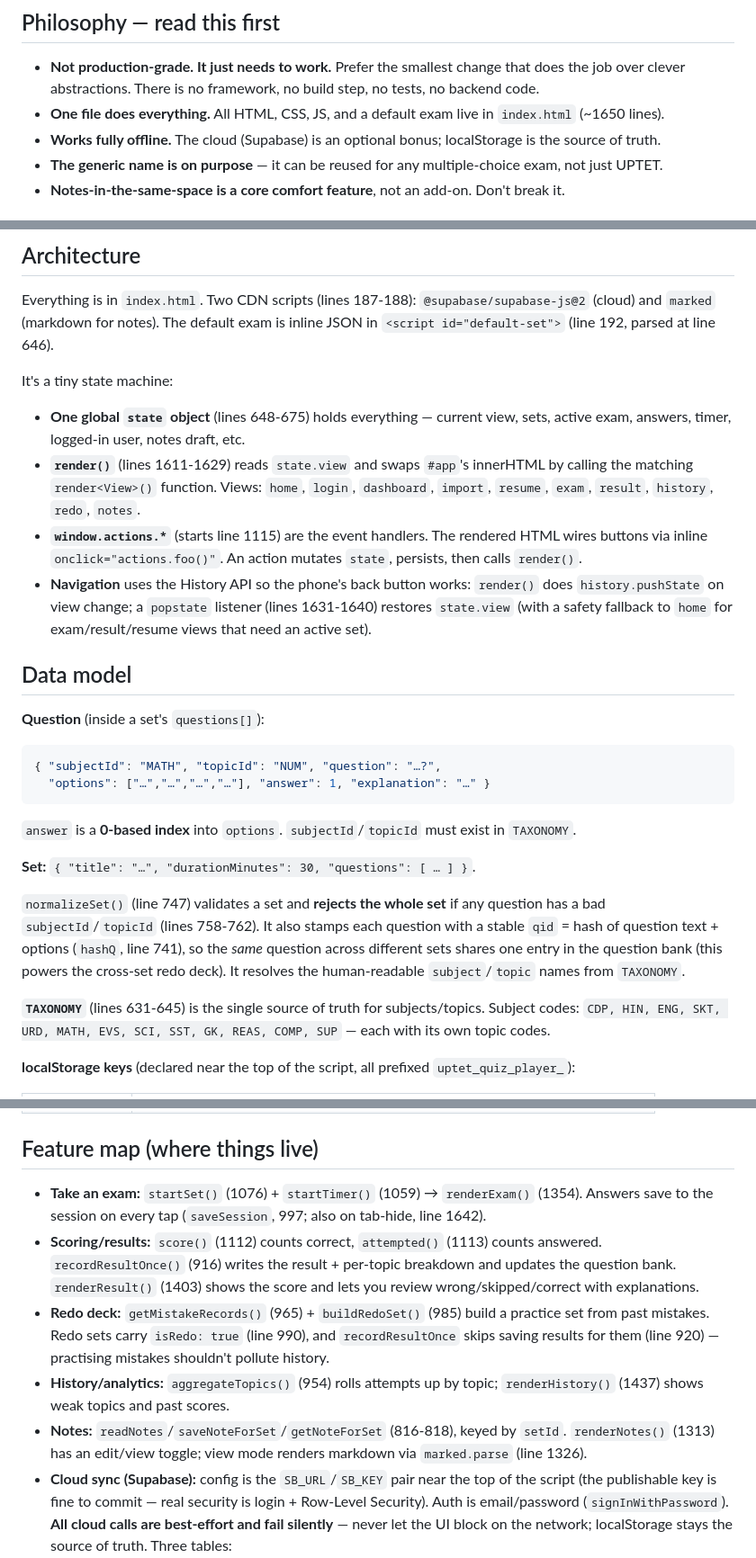
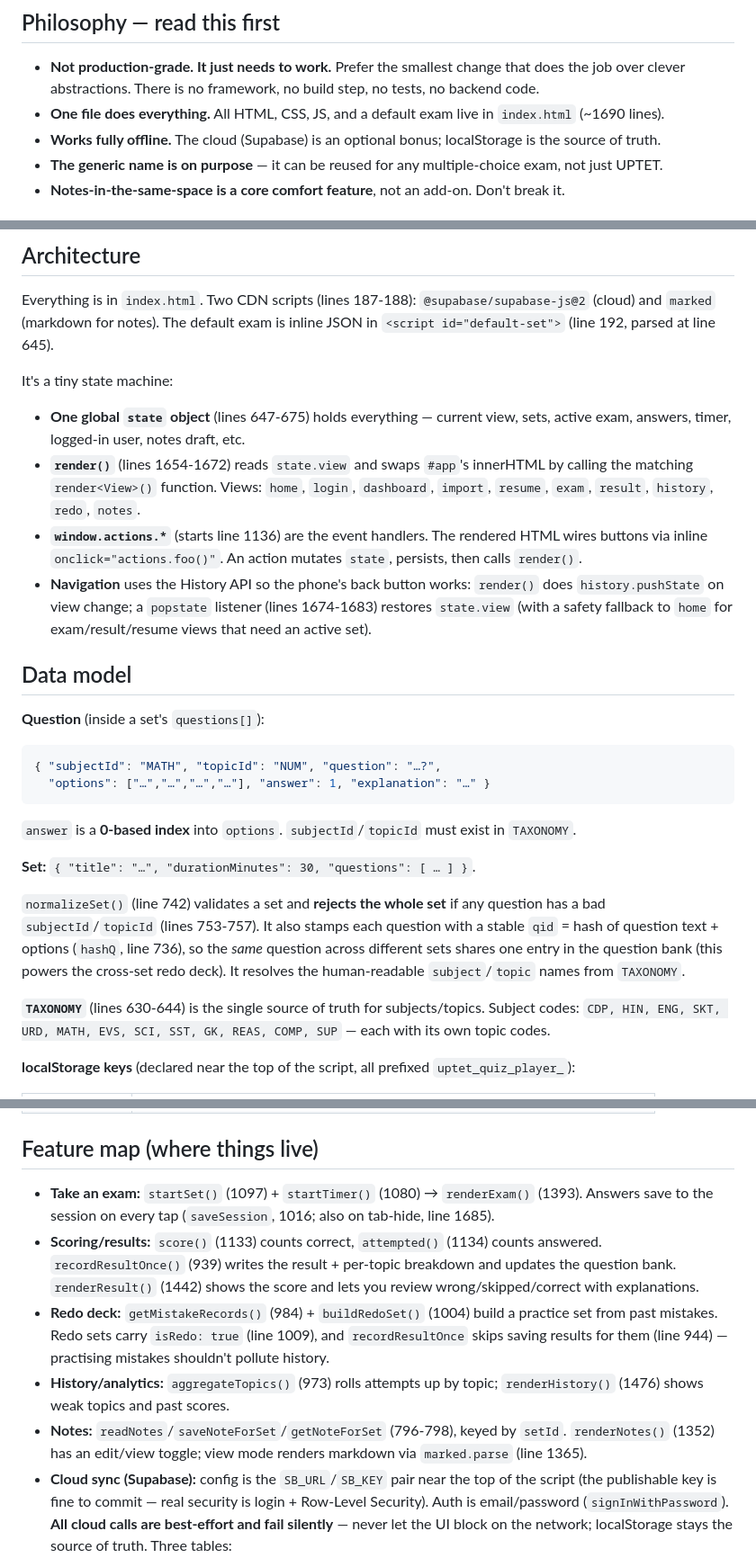
Before and after one commit to deependra191/mock_exam_player, a Markdown page: CLAUDE.md, 3 parts joined by grey strips. Shown at 90% size. Drawn GitHub-style.

Commit message:
Re-sync CLAUDE.md line references after recent sync changes
The line numbers in CLAUDE.md drifted as index.html grew over the cloud-sync
fixes. Updated all references against the current file (state object, render,
actions, popstate, normalizeSet, TAXONOMY, the feature-map functions, esc,
topicNorm/topicKey) and the ~line-count note. Docs only.

Co-Authored-By: Claude Opus 4.8 <noreply@anthropic.com>

```diff
--- a/CLAUDE.md
+++ b/CLAUDE.md
@@ -7,7 +7,7 @@ has questions *and* a notes space, so she can read study notes right where she p
 
 - **Not production-grade. It just needs to work.** Prefer the smallest change that does the job over
   clever abstractions. There is no framework, no build step, no tests, no backend code.
-- **One file does everything.** All HTML, CSS, JS, and a default exam live in `index.html` (~1650 lines).
+- **One file does everything.** All HTML, CSS, JS, and a default exam live in `index.html` (~1690 lines).
 - **Works fully offline.** The cloud (Supabase) is an optional bonus; localStorage is the source of truth.
 - **The generic name is on purpose** — it can be reused for any multiple-choice exam, not just UPTET.
 - **Notes-in-the-same-space is a core comfort feature**, not an add-on. Don't break it.
@@ -24,19 +24,19 @@ has questions *and* a notes space, so she can read study notes right where she p
 
 Everything is in `index.html`. Two CDN scripts (lines 187-188): `@supabase/supabase-js@2` (cloud) and
 `marked` (markdown for notes). The default exam is inline JSON in `<script id="default-set">` (line 192,
-parsed at line 646).
+parsed at line 645).
 
 It's a tiny state machine:
 
-- **One global `state` object** (lines 648-675) holds everything — current view, sets, active exam,
+- **One global `state` object** (lines 647-675) holds everything — current view, sets, active exam,
   answers, timer, logged-in user, notes draft, etc.
-- **`render()`** (lines 1611-1629) reads `state.view` and swaps `#app`'s innerHTML by calling the matching
+- **`render()`** (lines 1654-1672) reads `state.view` and swaps `#app`'s innerHTML by calling the matching
   `render<View>()` function. Views: `home`, `login`, `dashboard`, `import`, `resume`, `exam`, `result`,
   `history`, `redo`, `notes`.
-- **`window.actions.*`** (starts line 1115) are the event handlers. The rendered HTML wires buttons via
+- **`window.actions.*`** (starts line 1136) are the event handlers. The rendered HTML wires buttons via
   inline `onclick="actions.foo()"`. An action mutates `state`, persists, then calls `render()`.
 - **Navigation** uses the History API so the phone's back button works: `render()` does
-  `history.pushState` on view change; a `popstate` listener (lines 1631-1640) restores `state.view`
+  `history.pushState` on view change; a `popstate` listener (lines 1674-1683) restores `state.view`
   (with a safety fallback to `home` for exam/result/resume views that need an active set).
 
 ## Data model
@@ -50,13 +50,13 @@ It's a tiny state machine:
 
 **Set:** `{ "title": "…", "durationMinutes": 30, "questions": [ … ] }`.
 
-`normalizeSet()` (line 747) validates a set and **rejects the whole set** if any question has a bad
-`subjectId`/`topicId` (lines 758-762). It also stamps each question with a stable `qid` = hash of
-question text + options (`hashQ`, line 741), so the *same* question across different sets shares one
+`normalizeSet()` (line 742) validates a set and **rejects the whole set** if any question has a bad
+`subjectId`/`topicId` (lines 753-757). It also stamps each question with a stable `qid` = hash of
+question text + options (`hashQ`, line 736), so the *same* question across different sets shares one
 entry in the question bank (this powers the cross-set redo deck). It resolves the human-readable
 `subject`/`topic` names from `TAXONOMY`.
 
-**`TAXONOMY`** (lines 631-645) is the single source of truth for subjects/topics. Subject codes:
+**`TAXONOMY`** (lines 630-644) is the single source of truth for subjects/topics. Subject codes:
 `CDP, HIN, ENG, SKT, URD, MATH, EVS, SCI, SST, GK, REAS, COMP, SUP` — each with its own topic codes.
 
 **localStorage keys** (declared near the top of the script, all prefixed `uptet_quiz_player_`):
@@ -72,18 +72,18 @@ entry in the question bank (this powers the cross-set redo deck). It resolves th
 
 ## Feature map (where things live)
 
-- **Take an exam:** `startSet()` (1076) + `startTimer()` (1059) → `renderExam()` (1354). Answers save to
-  the session on every tap (`saveSession`, 997; also on tab-hide, line 1642).
-- **Scoring/results:** `score()` (1112) counts correct, `attempted()` (1113) counts answered.
-  `recordResultOnce()` (916) writes the result + per-topic breakdown and updates the question bank.
-  `renderResult()` (1403) shows the score and lets you review wrong/skipped/correct with explanations.
-- **Redo deck:** `getMistakeRecords()` (965) + `buildRedoSet()` (985) build a practice set from past
-  mistakes. Redo sets carry `isRedo: true` (line 990), and `recordResultOnce` skips saving results for
-  them (line 920) — practising mistakes shouldn't pollute history.
-- **History/analytics:** `aggregateTopics()` (954) rolls attempts up by topic; `renderHistory()` (1437)
+- **Take an exam:** `startSet()` (1097) + `startTimer()` (1080) → `renderExam()` (1393). Answers save to
+  the session on every tap (`saveSession`, 1016; also on tab-hide, line 1685).
+- **Scoring/results:** `score()` (1133) counts correct, `attempted()` (1134) counts answered.
+  `recordResultOnce()` (939) writes the result + per-topic breakdown and updates the question bank.
+  `renderResult()` (1442) shows the score and lets you review wrong/skipped/correct with explanations.
+- **Redo deck:** `getMistakeRecords()` (984) + `buildRedoSet()` (1004) build a practice set from past
+  mistakes. Redo sets carry `isRedo: true` (line 1009), and `recordResultOnce` skips saving results for
+  them (line 944) — practising mistakes shouldn't pollute history.
+- **History/analytics:** `aggregateTopics()` (973) rolls attempts up by topic; `renderHistory()` (1476)
   shows weak topics and past scores.
-- **Notes:** `readNotes`/`saveNoteForSet`/`getNoteForSet` (816-818), keyed by `setId`. `renderNotes()`
-  (1313) has an edit/view toggle; view mode renders markdown via `marked.parse` (line 1326).
+- **Notes:** `readNotes`/`saveNoteForSet`/`getNoteForSet` (796-798), keyed by `setId`. `renderNotes()`
+  (1352) has an edit/view toggle; view mode renders markdown via `marked.parse` (line 1365).
 - **Cloud sync (Supabase):** config is the `SB_URL`/`SB_KEY` pair near the top of the script (the
   publishable key is fine to commit — real security is login + Row-Level Security). Auth is
   email/password (`signInWithPassword`). **All cloud calls are best-effort and fail silently** — never
```
Also changed, not shown: other parts of CLAUDE.md (+4 -4 lines).
